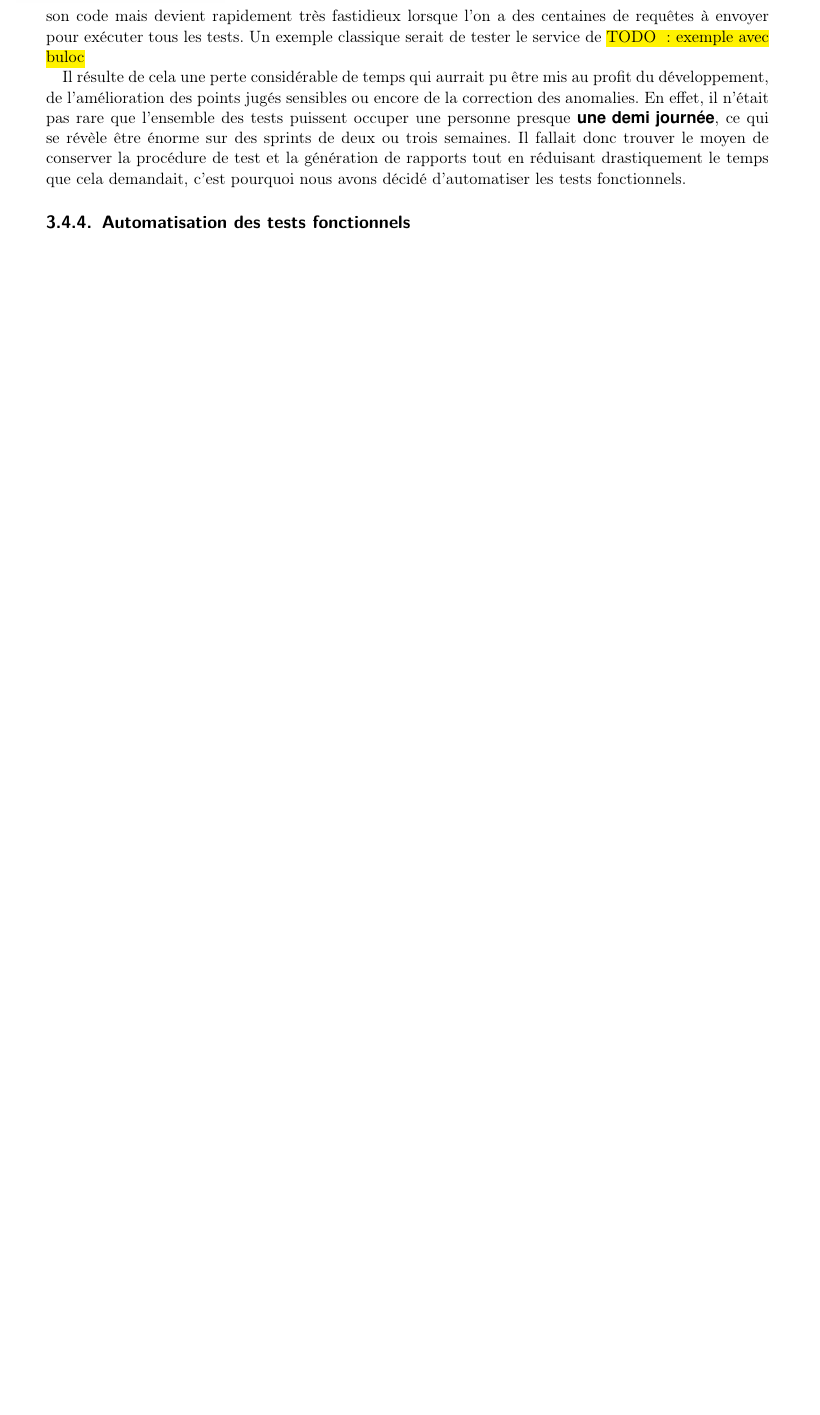
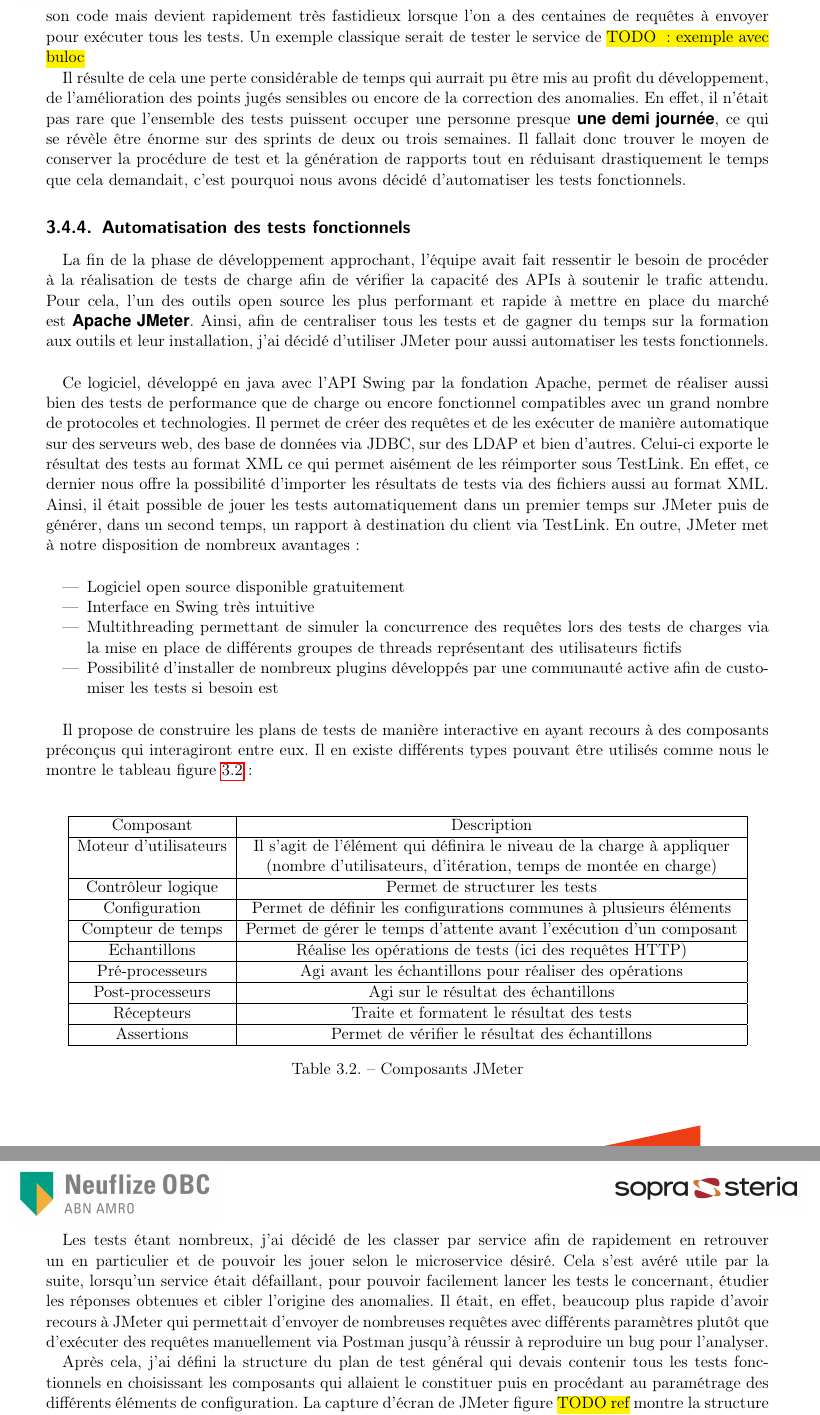
Before and after one commit to fleriche/stage, a LaTeX document (rapport/rapport.tex, which reads rapport/src/travailNeuflizeOBC/testsFonc/testsFonc_04.tex): part of page 26 of 34 before the commit and two parts of pages 26 and 27 of 37 after it, the two joined at a grey line, cut so that both start at the same text, the shorter picture padded with empty space. The pictures show the PDF file rapport/pdf/rapport.pdf that the author committed with the source.

Commit message:
tests auto

```diff
--- a/rapport/src/travailNeuflizeOBC/testsFonc/testsFonc_04.tex
+++ b/rapport/src/travailNeuflizeOBC/testsFonc/testsFonc_04.tex
@@ -0,0 +1,47 @@
+	La fin de la phase de développement approchant, l’équipe avait fait ressentir le besoin de procéder à la réalisation de tests de charge afin de vérifier la capacité des APIs à soutenir le trafic attendu. Pour cela, l’un des outils open source les plus performant et rapide à mettre en place du marché est \textbf{Apache JMeter}. Ainsi, afin de centraliser tous les tests et de gagner du temps sur la formation aux outils et leur installation, j’ai décidé d’utiliser JMeter pour aussi automatiser les tests fonctionnels. \\
+
+	Ce logiciel, développé en java avec l’API Swing par la fondation Apache, permet de réaliser aussi bien des tests de performance que de charge ou encore fonctionnel compatibles avec un grand nombre de protocoles et technologies. Il permet de créer des requêtes et de les exécuter de manière automatique sur des serveurs web, des base de données via JDBC, sur des LDAP et bien d’autres. Celui-ci exporte le résultat des tests au format XML ce qui permet aisément de les réimporter sous TestLink. En effet, ce dernier nous offre la possibilité d’importer les résultats de tests via des fichiers aussi au format XML. Ainsi, il était possible de jouer les tests automatiquement dans un premier temps sur JMeter puis de générer, dans un second temps,  un rapport à destination du client via TestLink. En outre, JMeter met à notre disposition de nombreux avantages : \\
+
+\begin{itemize}
+	\item Logiciel open source disponible gratuitement
+	\item Interface en Swing très intuitive
+	\item Multithreading permettant de simuler la concurrence des requêtes lors des tests de charges via la mise en place de différents groupes de threads représentant des utilisateurs fictifs
+	\item Possibilité d’installer de nombreux plugins développés par une communauté active afin de customiser les tests si besoin est \\
+\end{itemize}
+
+	Il propose de construire les plans de tests de manière interactive en ayant recours à des composants préconçus qui interagiront entre eux. Il en existe différents types pouvant être utilisés comme nous le montre le tableau figure \ref{composantJMeter} : \\
+
+\begin{table}[h!]
+	\center
+	\begin{tabular}{| c | c |}
+     \hline
+     Composant & Description \\ \hline
+     Moteur d’utilisateurs & Il s’agit de l’élément qui définira le niveau de la charge à appliquer \\ & (nombre d’utilisateurs, d’itération, temps de montée en charge) \\ \hline
+     Contrôleur logique & Permet de structurer les tests \\ \hline
+     Configuration & Permet de définir les configurations communes à plusieurs éléments \\ \hline
+     Compteur de temps & Permet de gérer le temps d’attente avant l’exécution d’un composant \\ \hline
+     Echantillons & Réalise les opérations de tests (ici des requêtes HTTP) \\ \hline
+     Pré-processeurs & Agi avant les échantillons pour réaliser des opérations \\ \hline
+     Post-processeurs & Agi sur le résultat des échantillons \\ \hline
+     Récepteurs & Traite et formatent le résultat des tests \\ \hline
+     Assertions & Permet de vérifier le résultat des échantillons \\ \hline
+	\end{tabular}
+	\caption{Composants JMeter}
+	\label{composantJMeter}
+\end{table}
+
+	Les tests étant nombreux, j’ai décidé de les classer par service afin de rapidement en retrouver un en particulier et de pouvoir les jouer selon le microservice désiré. Cela s'est avéré utile par la suite, lorsqu'un service était défaillant, pour pouvoir facilement lancer les tests le concernant, étudier les réponses obtenues et cibler l'origine des anomalies. Il était, en effet, beaucoup plus rapide d'avoir recours à JMeter qui permettait d'envoyer de nombreuses requêtes avec différents paramètres plutôt que d'exécuter des requêtes manuellement via Postman jusqu'à réussir à reproduire un bug pour l'analyser.
+
+	Après cela, j’ai défini la structure du plan de test général qui devais contenir tous les tests fonctionnels en choisissant les composants qui allaient le constituer puis en procédant au paramétrage des différents éléments de configuration. La capture d’écran de JMeter figure \hl{TODO ref} montre la structure que j’ai établi pour le plan de test final et chacun des services. Cet structure est explicitée sous cette figure via une explication du détail de chaque élément employé ainsi que ses intéractions avec les autres. \\
+
+	\hl{FIGURE CAPTURE D'ECRAN JMETER}
+
+	\paragraph{1 - Moteur d'utilisateur}
+	Le moteur d'utilisateurs est l'élément englobant tous les composants, permettant de définir le niveau de charge affecté au plan de tests. Dans notre cas, ces derniers étant fonctionnels, le nombre de threads (utilisateurs) ainsi que le nombre d'itération des requêtes est de 1. De plus, le temps de montée en charge est laissé par défaut afin que les tests soient exécutés dans les meilleures conditions possibles.
+
+	\paragraph{2 - Contrôleur logique}
+	Les contrôleurs logiques permettent de définir la structure du plan de tests. Ici, il y en a un par service testé. Ils contiennent tous les tests d'un service particulier, les opérations à effectuer pour les mener à bien et les assertions.
+
+	Par exemple, il y a le controleur NewTransfer regroupant les tests du service du même nom permettant de réaliser des transactions bancaires.
+
+	\paragraph{2.1 - Echantillon}
@@ -0,0 +54 @@
+	\paragraph{2.2 - Json extractor}
@@ -0,0 +61,6 @@
+	\paragraph{2.3 - Beanshell extractor}
+	Cet élément a le même objectif que json extractor mais utilise un script Beanshell à la place de JsonPath. Beanshell est un langage de script dont la syntaxe est très proche de Java, interprété et dynamiquement typé. JsonPath permet d'accéder à un champ JSON particulier mais ne permet pas de stipuler des conditions complexes, c'est pourquoi dans certains cas j'ai dû recourir à des scripts Beanshell pour récupérer une valeur bien précise dans un champ d'une réponse.
+
+	Par exemple, supposons maintenant que l'on souhaite appeler le service NewTransfer. Il faut dans un premier temps récupérer l'id d'un compte débiteur via un appel à AccountToDebit, ce qui est faisable facilement via JsonPath. Ensuite, il faut récupérer un compte créditeur via un appel à AddressBook. Or, le compte créditeur doit obligatoirement être différent du compte débiteur, condition qu'il n'est pas possible de préciser via JsonPath, c'est pourquoi il faut recourir ici à un script Beanshell pour récupérer une valeur cohérente.
+
+	\paragraph{2.4 - Assertion}
```
Also changed, not shown: rapport/src/travailBP1818.tex (+2 -1 lines), rapport/src/travailNeuflizeOBC/testsFonc/testsFonc_02.tex (+1 -1 lines), rapport/src/travailNeuflizeOBC/testsFonc/testsFonc_03.tex (+1 -1 lines), rapport/pdf/rapport.pdf, rapport/src/travailNeuflizeOBC/testsFonc/testsFonc_04.tex (36 more changed lines).
